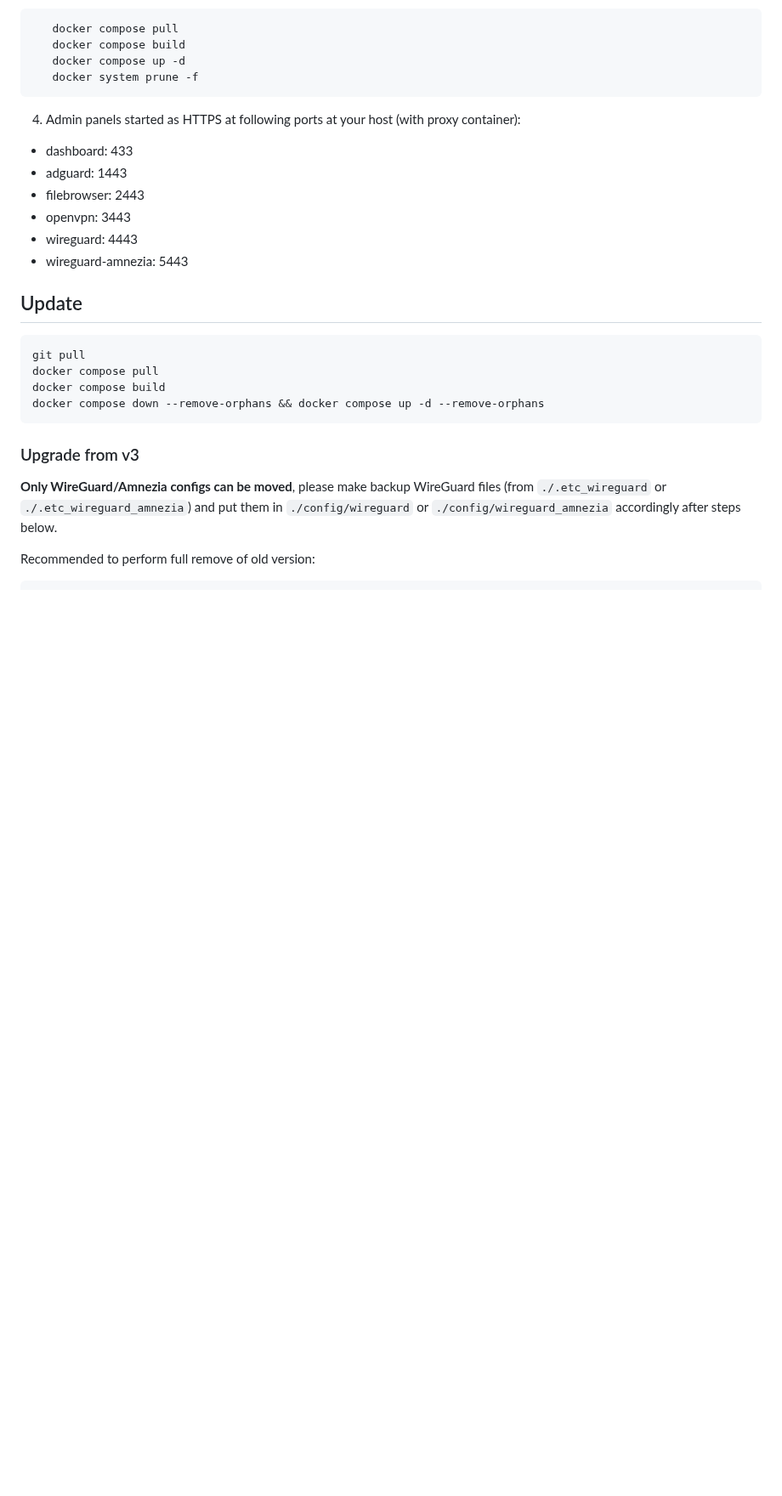
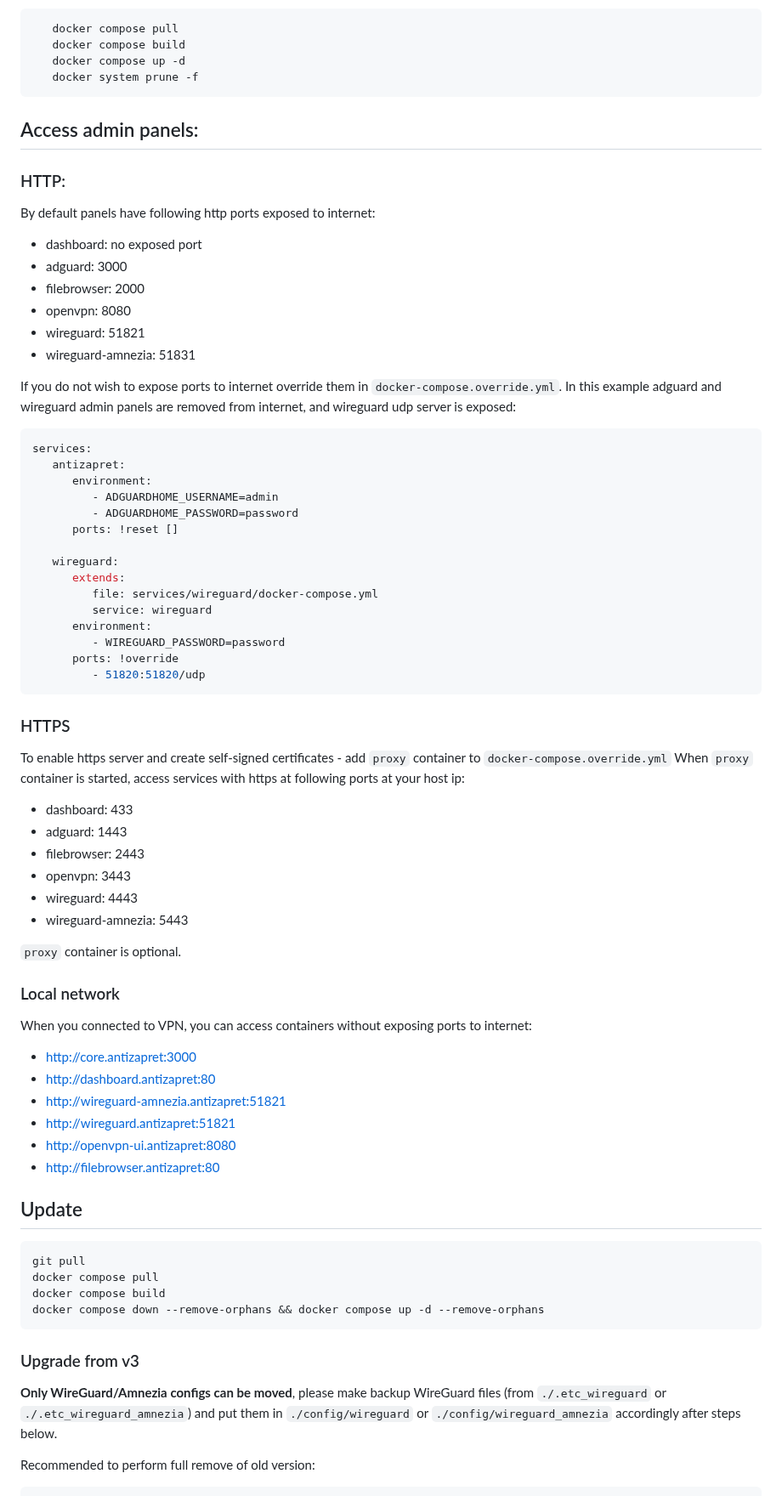
Before and after one commit to xtrime-ru/antizapret-vpn-docker, a Markdown page: README.md, the part around one of its changes. Shown at 85% size. Rendered like a GitHub page; blank space fills up the shorter version.

````diff
--- a/README.md
+++ b/README.md
@@ -64,7 +64,41 @@ Find full example in [docker-compose.override.sample.yml](./docker-compose.overr
    docker compose up -d
    docker system prune -f
 ```
-4. Admin panels started as HTTPS at following ports at your host (with proxy container):
+
+## Access admin panels:
+
+### HTTP:
+By default panels have following http ports exposed to internet:
+- dashboard: no exposed port
+- adguard: 3000
+- filebrowser: 2000
+- openvpn: 8080
+- wireguard: 51821
+- wireguard-amnezia: 51831
+
+If you do not wish to expose ports to internet override them in `docker-compose.override.yml`.
+In this example adguard and wireguard admin panels are removed from internet, and wireguard udp server is exposed:
+```yml
+services:
+   antizapret:
+      environment:
+         - ADGUARDHOME_USERNAME=admin
+         - ADGUARDHOME_PASSWORD=password
+      ports: !reset []
+
+   wireguard:
+      extends:
+         file: services/wireguard/docker-compose.yml
+         service: wireguard
+      environment:
+         - WIREGUARD_PASSWORD=password
+      ports: !override
+         - 51820:51820/udp
+```
+
+### HTTPS
+To enable https server and create self-signed certificates - add `proxy` container to `docker-compose.override.yml`
+When `proxy` container is started, access services with https at following ports at your host ip:
 - dashboard: 433
 - adguard: 1443
 - filebrowser: 2443
@@ -72,6 +106,16 @@ Find full example in [docker-compose.override.sample.yml](./docker-compose.overr
 - wireguard: 4443
 - wireguard-amnezia: 5443
 
+`proxy` container is optional.
+
+### Local network
+   When you connected to VPN, you can access containers without exposing ports to internet:
+- http://core.antizapret:3000
+- http://dashboard.antizapret:80
+- http://wireguard-amnezia.antizapret:51821
+- http://wireguard.antizapret:51821
+- http://openvpn-ui.antizapret:8080
+- http://filebrowser.antizapret:80
 
 ## Update
 
````
Also changed, not shown: other parts of README.md (+4 -10 lines).
